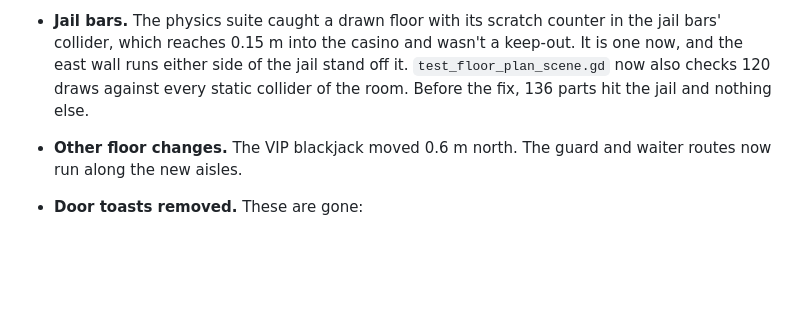
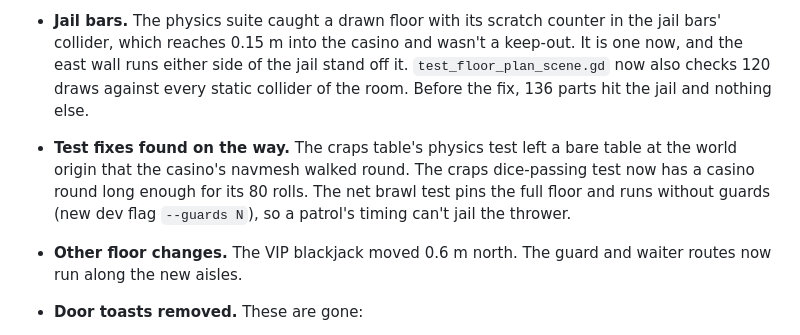
Before and after one commit to patrickcerny/better-at-gambling, a Markdown page: docs/PROGRESS.md, the part around the change. GitHub-like rendering; blank space fills up the shorter version.

Commit message:
PROGRESS: test fixes in the 0.9.16 floor entry

```diff
--- a/docs/PROGRESS.md
+++ b/docs/PROGRESS.md
@@ -179,6 +179,10 @@ The 321 countdown on the door is enough. [...] Group the tablegames and make ran
   wall runs either side of the jail stand off it. `test_floor_plan_scene.gd` now also checks 120
   draws against every static collider of the room. Before the fix, 136 parts hit the jail and
   nothing else.
+- **Test fixes found on the way.** The craps table's physics test left a bare table at the world
+  origin that the casino's navmesh walked round. The craps dice-passing test now has a casino round
+  long enough for its 80 rolls. The net brawl test pins the full floor and runs without guards (new
+  dev flag `--guards N`), so a patrol's timing can't jail the thrower.
 - **Other floor changes.** The VIP blackjack moved 0.6 m north. The guard and waiter routes now run
   along the new aisles.
 - **Door toasts removed.** These are gone:
```
